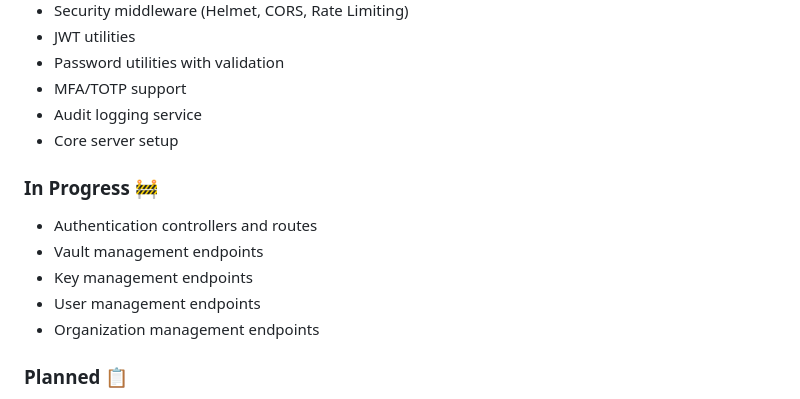
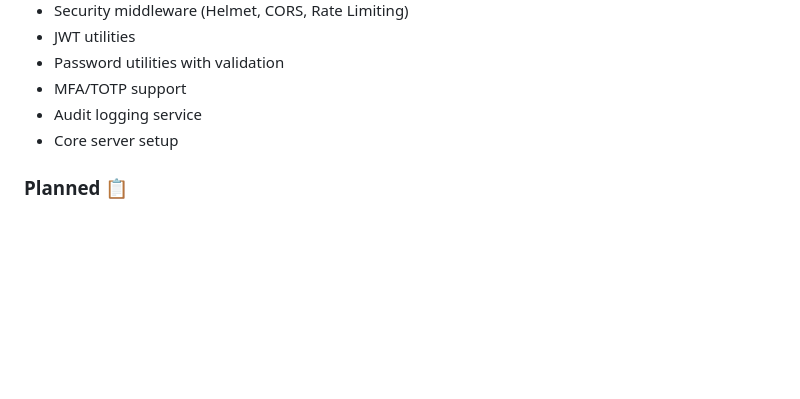
Before and after one commit to Ranaco/hermes, a Markdown page: apps/api/README.md, the part around the change. Drawn GitHub-style; blank space fills up the shorter version.

```diff
--- a/apps/api/README.md
+++ b/apps/api/README.md
@@ -349,14 +349,6 @@ See `IMPLEMENTATION_PROGRESS.md` for detailed implementation status.
 - Audit logging service
 - Core server setup
 
-### In Progress 🚧
-
-- Authentication controllers and routes
-- Vault management endpoints
-- Key management endpoints
-- User management endpoints
-- Organization management endpoints
-
 ### Planned 📋
 
 - Email verification
```
